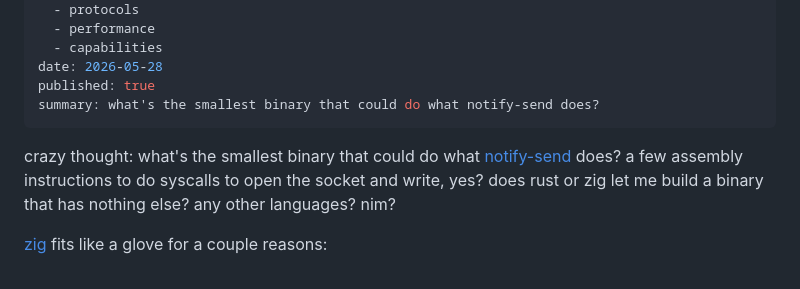
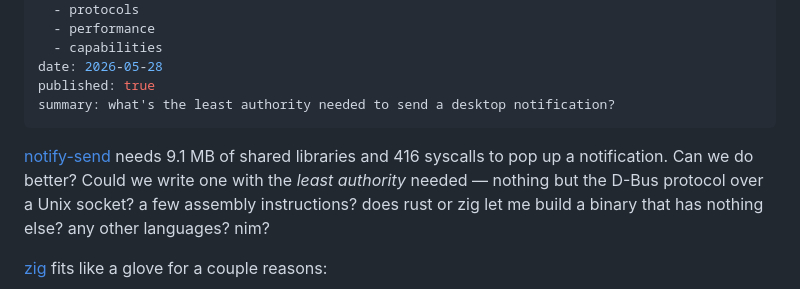
Before and after one commit to dckc/madmode-blog, a Markdown page: README.md, the part around the change. Drawn GitHub-style.

Commit message:
docs: reframe from smallest binary to least authority
Changes summary line and opening hook to focus on POLA rather than
binary size as the primary motivation.

```diff
--- a/README.md
+++ b/README.md
@@ -8,10 +8,10 @@ tags:
   - capabilities
 date: 2026-05-28
 published: true
-summary: what's the smallest binary that could do what notify-send does?
+summary: what's the least authority needed to send a desktop notification?
 ---
 
-crazy thought: what's the smallest binary that could do what [notify-send](https://man.archlinux.org/man/notify-send.1) does? a few assembly instructions to do syscalls to open the socket and write, yes? does rust or zig let me build a binary that has nothing else? any other languages? nim?
+[notify-send](https://man.archlinux.org/man/notify-send.1) needs 9.1 MB of shared libraries and 416 syscalls to pop up a notification. Can we do better? Could we write one with the *least authority* needed — nothing but the D-Bus protocol over a Unix socket? a few assembly instructions? does rust or zig let me build a binary that has nothing else? any other languages? nim?
 
 [zig](https://en.wikipedia.org/wiki/Zig_(programming_language)) fits like a glove for a couple reasons:
 1. "On Linux libc can be side-stepped by using `std.os.linux` directly." -- [os.zig](https://github.com/ziglang/zig/blob/master/lib/std/os.zig) [^1]
```
